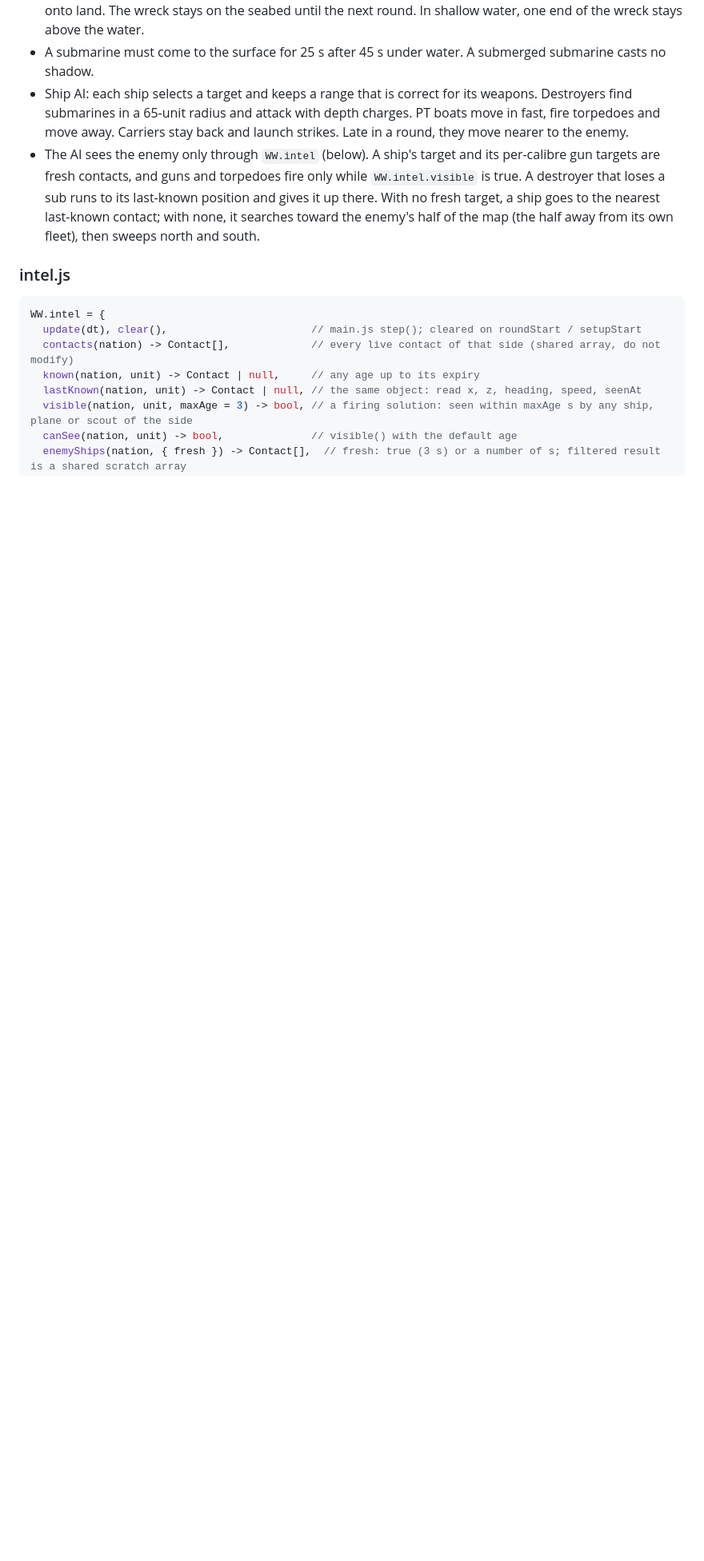
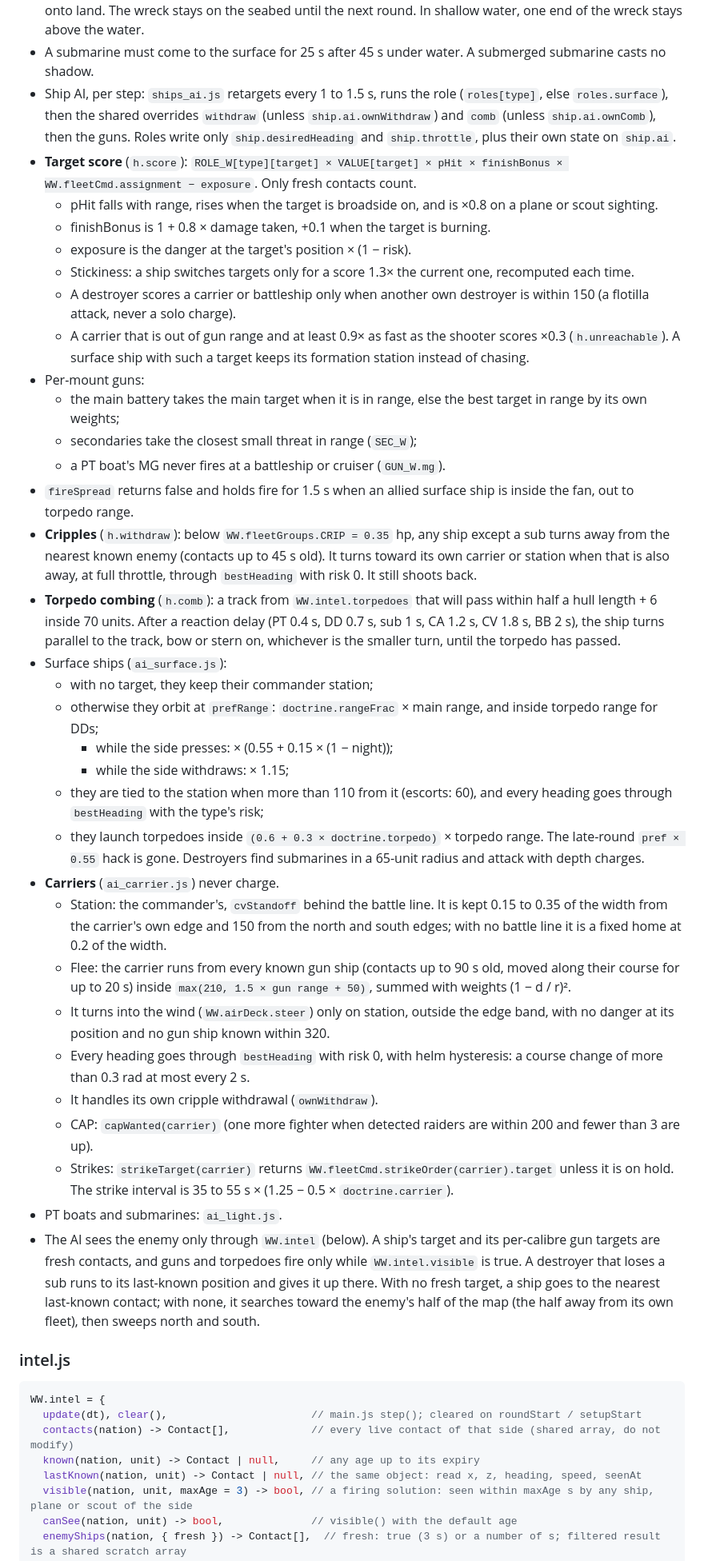
Before and after one commit to vwarr/ww2-fleet-battle, a Markdown page: docs/ARCHITECTURE.md, the part around one of its changes. Shown at 80% size. GitHub-like rendering; blank space fills up the shorter version.

Commit message:
Docs: AI framework section (blackboard, threat, doctrine, scoring, overrides, carrier, seams)
Co-Authored-By: Claude Opus 5.5 <noreply@anthropic.com>

```diff
--- a/docs/ARCHITECTURE.md
+++ b/docs/ARCHITECTURE.md
@@ -253,7 +260,38 @@ WW.shipAI = { setup(ship), update(ship, dt) };
 - After all ships move, `WW.shipNav.resolve` pushes overlapping hulls apart. The lighter ship moves more. Wrecks above the water and sinking ships do not move.
 - Sinking takes approximately 8 s. The ship moves at most 15 units and does not go into another wreck or onto land. The wreck stays on the seabed until the next round. In shallow water, one end of the wreck stays above the water.
 - A submarine must come to the surface for 25 s after 45 s under water. A submerged submarine casts no shadow.
-- Ship AI: each ship selects a target and keeps a range that is correct for its weapons. Destroyers find submarines in a 65-unit radius and attack with depth charges. PT boats move in fast, fire torpedoes and move away. Carriers stay back and launch strikes. Late in a round, they move nearer to the enemy.
+- Ship AI, per step: `ships_ai.js` retargets every 1 to 1.5 s, runs the role (`roles[type]`, else `roles.surface`), then the shared overrides `withdraw` (unless `ship.ai.ownWithdraw`) and `comb` (unless `ship.ai.ownComb`), then the guns. Roles write only `ship.desiredHeading` and `ship.throttle`, plus their own state on `ship.ai`.
+- **Target score** (`h.score`): `ROLE_W[type][target] × VALUE[target] × pHit × finishBonus × WW.fleetCmd.assignment − exposure`. Only fresh contacts count.
+  - pHit falls with range, rises when the target is broadside on, and is ×0.8 on a plane or scout sighting.
+  - finishBonus is 1 + 0.8 × damage taken, +0.1 when the target is burning.
+  - exposure is the danger at the target's position × (1 − risk).
+  - Stickiness: a ship switches targets only for a score 1.3× the current one, recomputed each time.
+  - A destroyer scores a carrier or battleship only when another own destroyer is within 150 (a flotilla attack, never a solo charge).
+  - A carrier that is out of gun range and at least 0.9× as fast as the shooter scores ×0.3 (`h.unreachable`). A surface ship with such a target keeps its formation station instead of chasing.
+- Per-mount guns:
+  - the main battery takes the main target when it is in range, else the best target in range by its own weights;
+  - secondaries take the closest small threat in range (`SEC_W`);
+  - a PT boat's MG never fires at a battleship or cruiser (`GUN_W.mg`).
+- `fireSpread` returns false and holds fire for 1.5 s when an allied surface ship is inside the fan, out to torpedo range.
+- **Cripples** (`h.withdraw`): below `WW.fleetGroups.CRIP = 0.35` hp, any ship except a sub turns away from the nearest known enemy (contacts up to 45 s old). It turns toward its own carrier or station when that is also away, at full throttle, through `bestHeading` with risk 0. It still shoots back.
+- **Torpedo combing** (`h.comb`): a track from `WW.intel.torpedoes` that will pass within half a hull length + 6 inside 70 units. After a reaction delay (PT 0.4 s, DD 0.7 s, sub 1 s, CA 1.2 s, CV 1.8 s, BB 2 s), the ship turns parallel to the track, bow or stern on, whichever is the smaller turn, until the torpedo has passed.
+- Surface ships (`ai_surface.js`):
+  - with no target, they keep their commander station;
+  - otherwise they orbit at `prefRange`: `doctrine.rangeFrac` × main range, and inside torpedo range for DDs;
+    - while the side presses: × (0.55 + 0.15 × (1 − night));
+    - while the side withdraws: × 1.15;
+  - they are tied to the station when more than 110 from it (escorts: 60), and every heading goes through `bestHeading` with the type's risk;
+  - they launch torpedoes inside `(0.6 + 0.3 × doctrine.torpedo)` × torpedo range.
+  The late-round `pref × 0.55` hack is gone. Destroyers find submarines in a 65-unit radius and attack with depth charges.
+- **Carriers** (`ai_carrier.js`) never charge.
+  - Station: the commander's, `cvStandoff` behind the battle line. It is kept 0.15 to 0.35 of the width from the carrier's own edge and 150 from the north and south edges; with no battle line it is a fixed home at 0.2 of the width.
+  - Flee: the carrier runs from every known gun ship (contacts up to 90 s old, moved along their course for up to 20 s) inside `max(210, 1.5 × gun range + 50)`, summed with weights (1 − d / r)².
+  - It turns into the wind (`WW.airDeck.steer`) only on station, outside the edge band, with no danger at its position and no gun ship known within 320.
+  - Every heading goes through `bestHeading` with risk 0, with helm hysteresis: a course change of more than 0.3 rad at most every 2 s.
+  - It handles its own cripple withdrawal (`ownWithdraw`).
+  - CAP: `capWanted(carrier)` (one more fighter when detected raiders are within 200 and fewer than 3 are up).
+  - Strikes: `strikeTarget(carrier)` returns `WW.fleetCmd.strikeOrder(carrier).target` unless it is on hold. The strike interval is 35 to 55 s × (1.25 − 0.5 × `doctrine.carrier`).
+- PT boats and submarines: `ai_light.js`.
 - The AI sees the enemy only through `WW.intel` (below). A ship's target and its per-calibre gun targets are fresh contacts, and guns and torpedoes fire only while `WW.intel.visible` is true. A destroyer that loses a sub runs to its last-known position and gives it up there. With no fresh target, a ship goes to the nearest last-known contact; with none, it searches toward the enemy's half of the map (the half away from its own fleet), then sweeps north and south.
 
 ### intel.js
```
Also changed, not shown: other parts of docs/ARCHITECTURE.md (+14 -4 lines).
